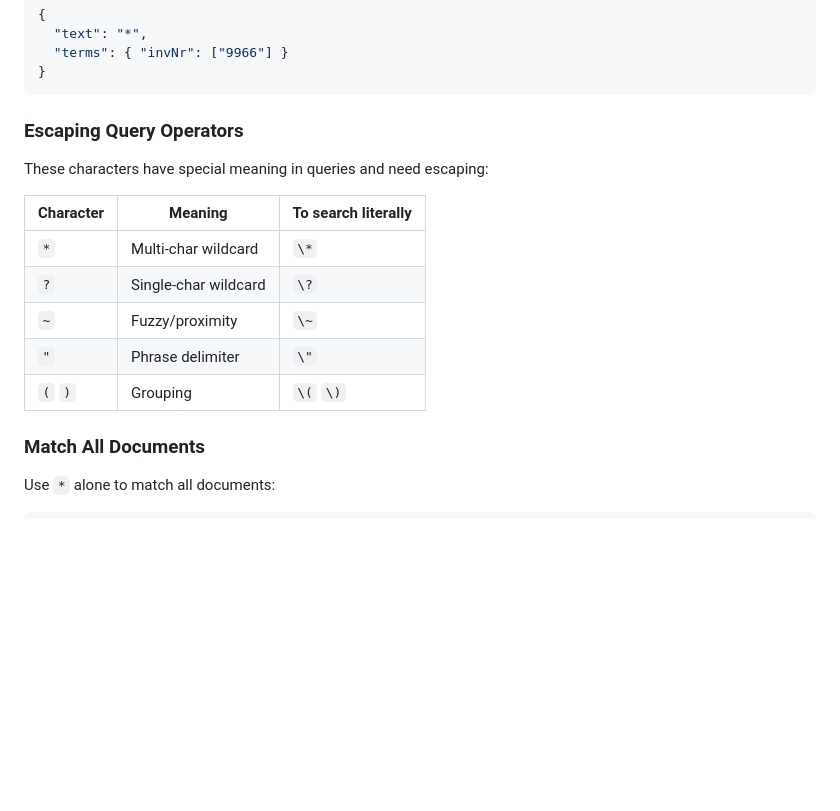
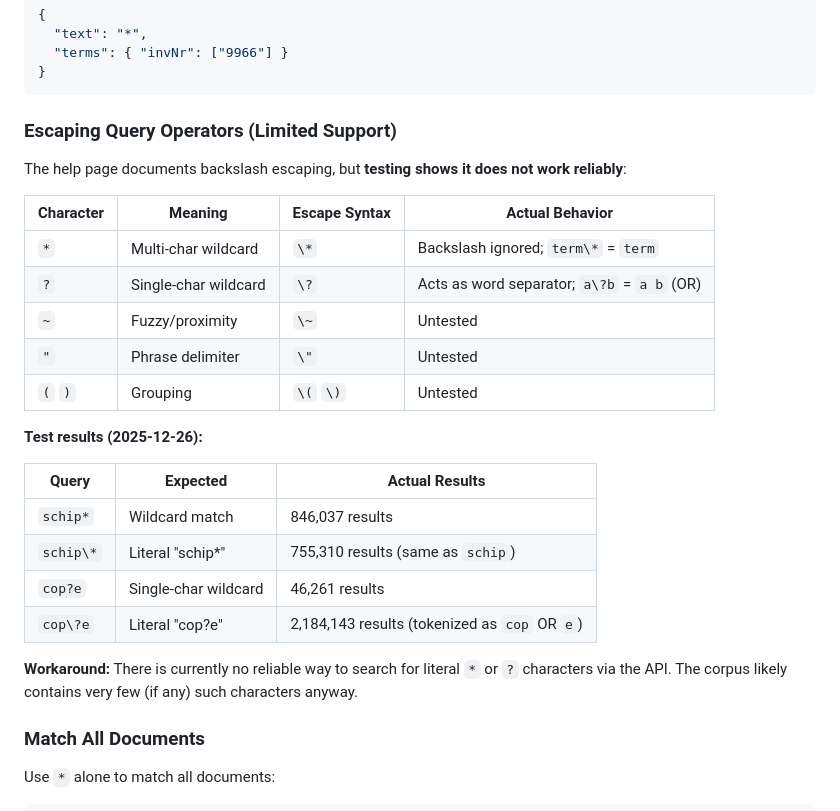
Before and after one commit to kintopp/globalise-mcp, a Markdown page: globalise-transcriptions-api/QUERY_SYNTAX.md, the part around the change. Drawn GitHub-style; blank space fills up the shorter version.

````diff
--- a/globalise-transcriptions-api/QUERY_SYNTAX.md
+++ b/globalise-transcriptions-api/QUERY_SYNTAX.md
@@ -293,17 +293,28 @@ For archive numbers, use the `invNr` filter instead of text search:
 }
 ```
 
-### Escaping Query Operators
+### Escaping Query Operators (Limited Support)
 
-These characters have special meaning in queries and need escaping:
+The help page documents backslash escaping, but **testing shows it does not work reliably**:
 
-| Character | Meaning | To search literally |
-|-----------|---------|---------------------|
-| `*` | Multi-char wildcard | `\*` |
-| `?` | Single-char wildcard | `\?` |
-| `~` | Fuzzy/proximity | `\~` |
-| `"` | Phrase delimiter | `\"` |
-| `(` `)` | Grouping | `\(` `\)` |
+| Character | Meaning | Escape Syntax | Actual Behavior |
+|-----------|---------|---------------|-----------------|
+| `*` | Multi-char wildcard | `\*` | Backslash ignored; `term\*` = `term` |
+| `?` | Single-char wildcard | `\?` | Acts as word separator; `a\?b` = `a b` (OR) |
+| `~` | Fuzzy/proximity | `\~` | Untested |
+| `"` | Phrase delimiter | `\"` | Untested |
+| `(` `)` | Grouping | `\(` `\)` | Untested |
+
+**Test results (2025-12-26):**
+
+| Query | Expected | Actual Results |
+|-------|----------|----------------|
+| `schip*` | Wildcard match | 846,037 results |
+| `schip\*` | Literal "schip*" | 755,310 results (same as `schip`) |
+| `cop?e` | Single-char wildcard | 46,261 results |
+| `cop\?e` | Literal "cop?e" | 2,184,143 results (tokenized as `cop` OR `e`) |
+
+**Workaround:** There is currently no reliable way to search for literal `*` or `?` characters via the API. The corpus likely contains very few (if any) such characters anyway.
 
 ### Match All Documents
 
````
Also changed, not shown: globalise-mcp-server/TODO.md (+1 -17 lines), globalise-transcriptions-api/research/Help_Page_Cross_Reference.md (added, +210 -0 lines).
